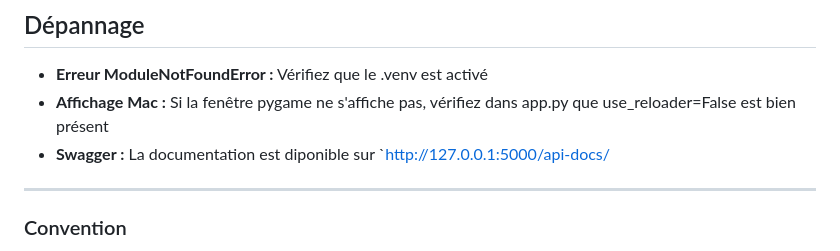
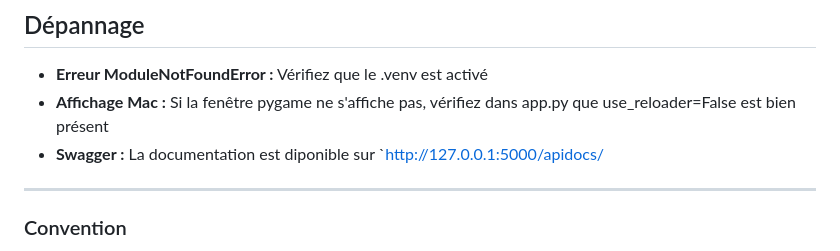
Before and after one commit to AlexS-27/PyPortal-Pre_TPI_Kamano, a Markdown page: README.md, the part around the change. GitHub-like rendering.

Commit message:
Fix Swagger documentation URL in README
Corrected the URL for Swagger documentation in the README.

```diff
--- a/README.md
+++ b/README.md
@@ -145,7 +145,7 @@ B. **Cycle de jeu**
 
 * **Erreur ModuleNotFoundError :** Vérifiez que le .venv est activé
 * **Affichage Mac :** Si la fenêtre pygame ne s'affiche pas, vérifiez dans app.py que use_reloader=False est bien présent
-* **Swagger :** La documentation est diponible sur `http://127.0.0.1:5000/api-docs/
+* **Swagger :** La documentation est diponible sur `http://127.0.0.1:5000/apidocs/
 
 ---
 ### Convention
```
